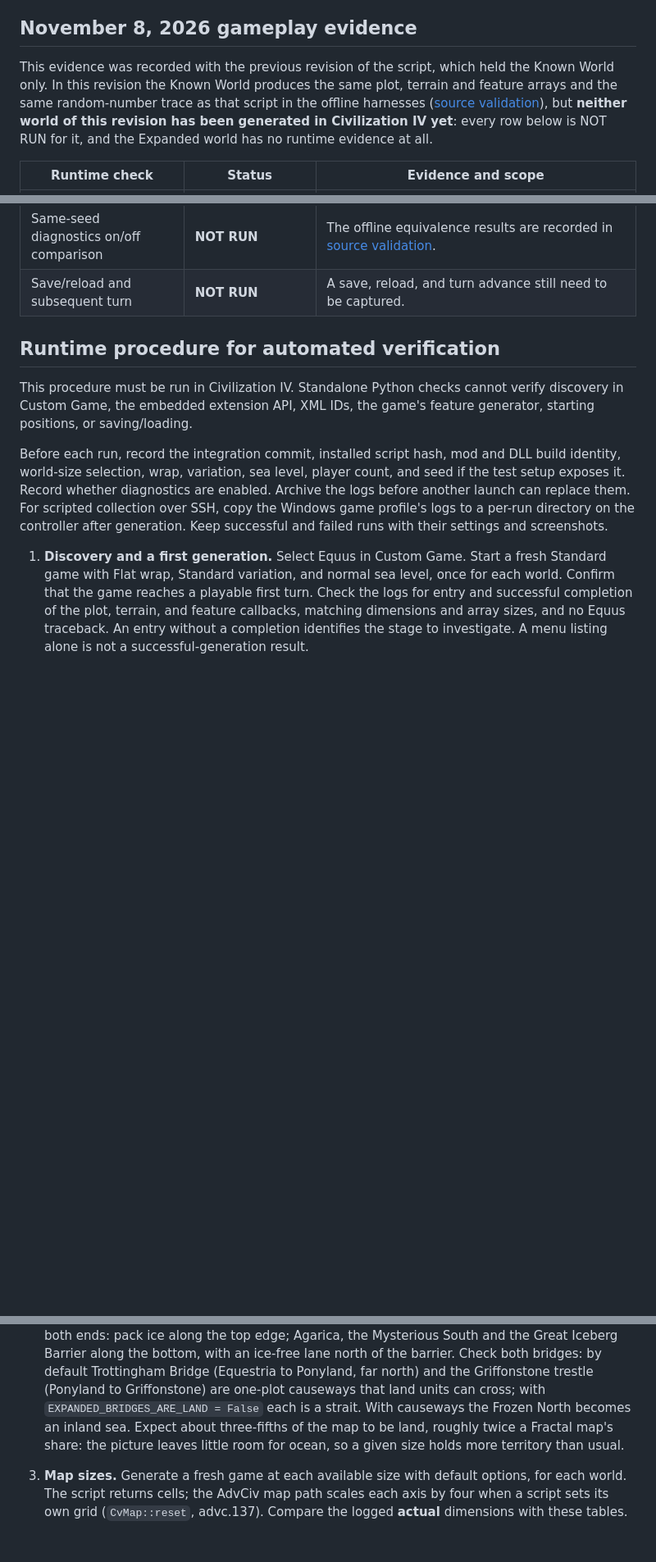
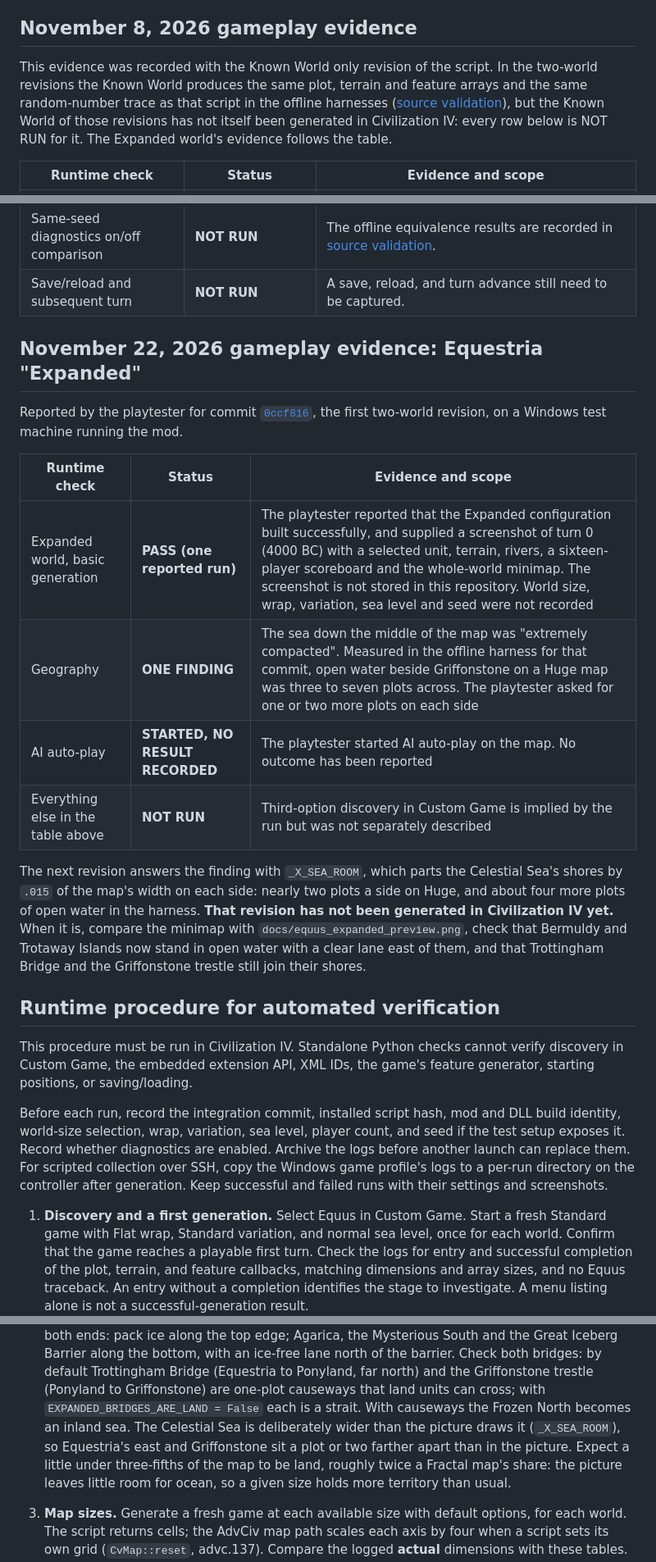
Before and after one commit to SuperXANA/MLPCiv, a Markdown page: docs/Equus_Runtime_Verification.md, 3 parts joined by grey strips. Shown at 82% size. GitHub-like rendering; blank space fills up the shorter version.

```diff
--- a/docs/Equus_Runtime_Verification.md
+++ b/docs/Equus_Runtime_Verification.md
@@ -97,13 +97,13 @@ will equal the final playable map after all game callbacks run.
 
 ## November 8, 2026 gameplay evidence
 
-This evidence was recorded with the previous revision of the script, which
-held the Known World only. In this revision the Known World produces the same
-plot, terrain and feature arrays and the same random-number trace as that
-script in the offline harnesses ([source validation](Equus_Source_Validation.md)),
-but **neither world of this revision has been generated in Civilization IV
-yet**: every row below is NOT RUN for it, and the Expanded world has no
-runtime evidence at all.
+This evidence was recorded with the Known World only revision of the script.
+In the two-world revisions the Known World produces the same plot, terrain and
+feature arrays and the same random-number trace as that script in the offline
+harnesses ([source validation](Equus_Source_Validation.md)), but the Known
+World of those revisions has not itself been generated in Civilization IV:
+every row below is NOT RUN for it. The Expanded world's evidence follows the
+table.
 
 | Runtime check | Status | Evidence and scope |
 | --- | --- | --- |
@@ -115,6 +115,28 @@ runtime evidence at all.
 | Diagnostic callbacks and native log collection | **NOT RUN** | The installed script hash, DLL identity, diagnostic setting, and Windows Python logs were unrecorded. |
 | Same-seed diagnostics on/off comparison | **NOT RUN** | The offline equivalence results are recorded in [source validation](Equus_Source_Validation.md). |
 | Save/reload and subsequent turn | **NOT RUN** | A save, reload, and turn advance still need to be captured. |
+
+## November 22, 2026 gameplay evidence: Equestria "Expanded"
+
+Reported by the playtester for commit
+[`0ccf816`](https://github.com/SuperXANA/MLPCiv/commit/0ccf8161a782cef84f34ce18dd528e7947a2f50b),
+the first two-world revision, on a Windows test machine running the mod.
+
+| Runtime check | Status | Evidence and scope |
+| --- | --- | --- |
+| Expanded world, basic generation | **PASS (one reported run)** | The playtester reported that the Expanded configuration built successfully, and supplied a screenshot of turn 0 (4000 BC) with a selected unit, terrain, rivers, a sixteen-player scoreboard and the whole-world minimap. The screenshot is not stored in this repository. World size, wrap, variation, sea level and seed were not recorded |
+| Geography | **ONE FINDING** | The sea down the middle of the map was "extremely compacted". Measured in the offline harness for that commit, open water beside Griffonstone on a Huge map was three to seven plots across. The playtester asked for one or two more plots on each side |
+| AI auto-play | **STARTED, NO RESULT RECORDED** | The playtester started AI auto-play on the map. No outcome has been reported |
+| Everything else in the table above | **NOT RUN** | Third-option discovery in Custom Game is implied by the run but was not separately described |
+
+The next revision answers the finding with `_X_SEA_ROOM`, which parts the
+Celestial Sea's shores by `.015` of the map's width on each side: nearly two
+plots a side on Huge, and about four more plots of open water in the harness.
+**That revision has not been generated in Civilization IV yet.** When it is,
+compare the minimap with `docs/equus_expanded_preview.png`, check that
+Bermuldy and Trotaway Islands now stand in open water with a clear lane east
+of them, and that Trottingham Bridge and the Griffonstone trestle still join
+their shores.
 
 ## Runtime procedure for automated verification
 
@@ -168,7 +190,10 @@ Keep successful and failed runs with their settings and screenshots.
    default Trottingham Bridge (Equestria to Ponyland, far north) and the
    Griffonstone trestle (Ponyland to Griffonstone) are one-plot causeways that
    land units can cross; with `EXPANDED_BRIDGES_ARE_LAND = False` each is a
-   strait. With causeways the Frozen North becomes an inland sea. Expect about
+   strait. With causeways the Frozen North becomes an inland sea. The
+   Celestial Sea is deliberately wider than the picture draws it
+   (`_X_SEA_ROOM`), so Equestria's east and Griffonstone sit a plot or two
+   farther apart than in the picture. Expect a little under
    three-fifths of the map to be land, roughly twice a Fractal map's share:
    the picture leaves little room for ocean, so a given size holds more
    territory than usual.
```
Also changed, not shown: README.md (+10 -2 lines), docs/Equus_Source_Validation.md (+21 -12 lines), docs/equus_expanded_preview.png, 2 other files.
